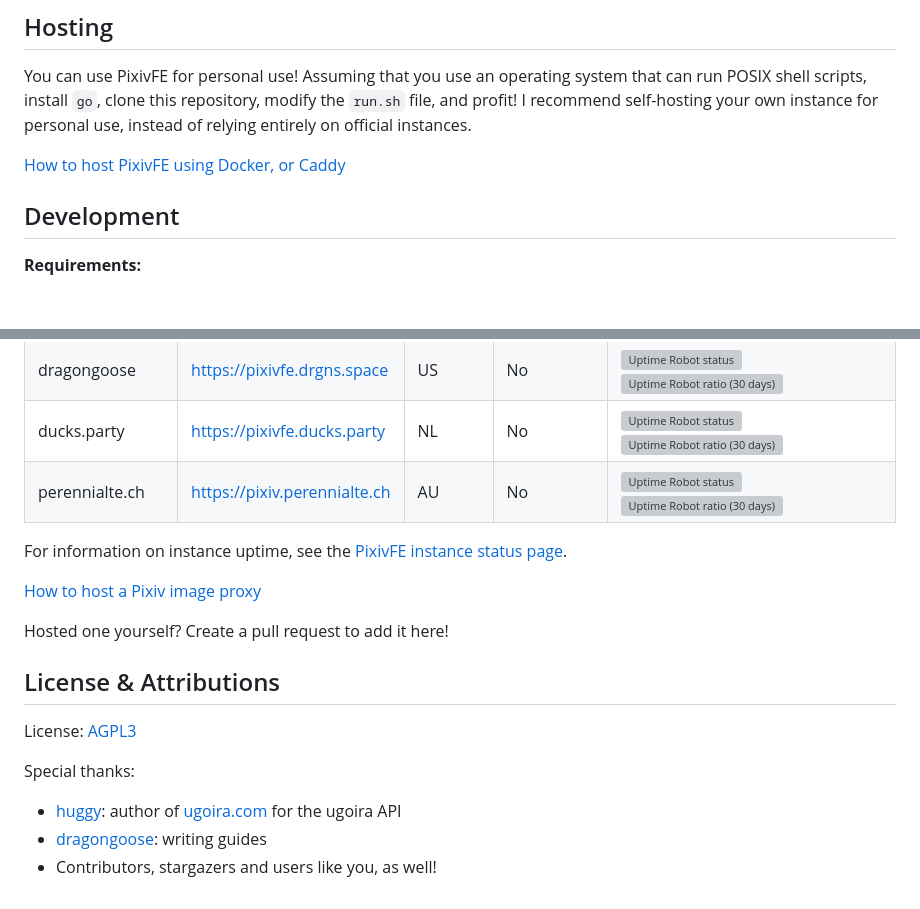
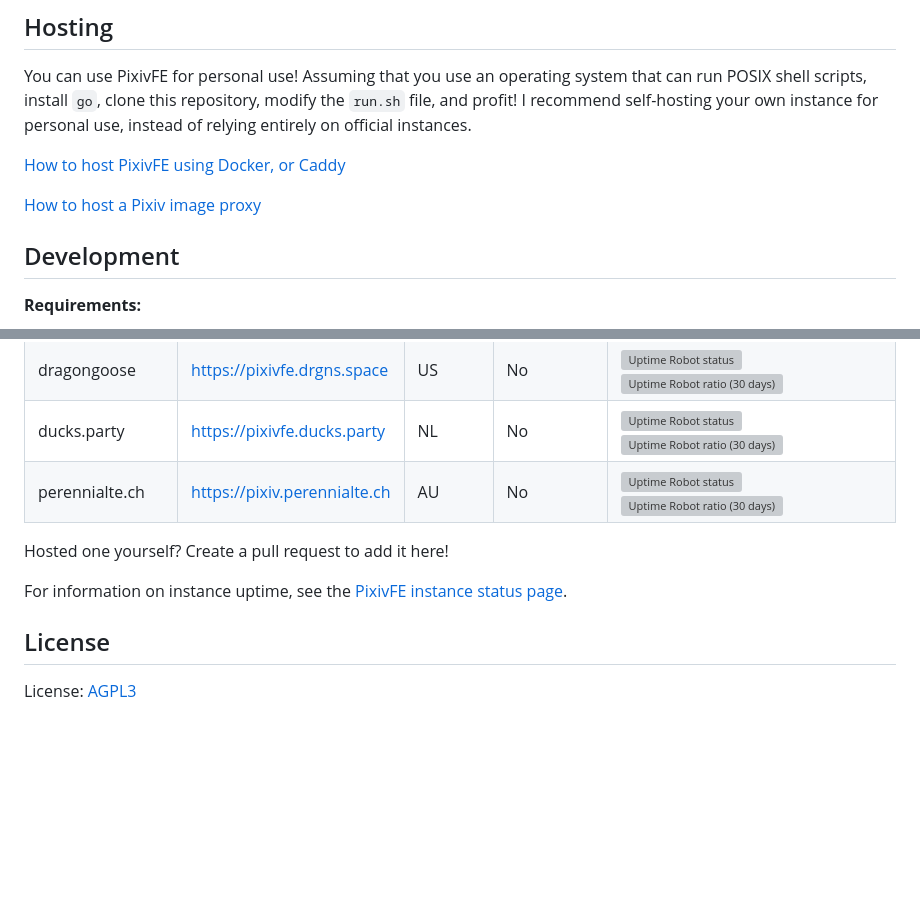
Before and after one commit to rVnPower/PixivFE, a Markdown page: README.md, 2 parts joined by grey strips. GitHub-like rendering; blank space fills up the shorter version; grey boxes are pictures that could not be loaded.

Commit message:
Reorder README

```diff
--- a/README.md
+++ b/README.md
@@ -29,6 +29,8 @@ I recommend self-hosting your own instance for personal use, instead of relying
 
 [How to host PixivFE using Docker, or Caddy](doc/Hosting.md)
 
+[How to host a Pixiv image proxy](doc/Hosting-an-image-proxy-server-for-Pixiv.md)
+
 ## Development
 
 **Requirements:**
@@ -59,18 +61,10 @@ PIXIVFE_DEV=1 <other_environment_variables> go run .
 | ducks.party        | https://pixivfe.ducks.party  | NL      | No          | ![Uptime Robot status](https://img.shields.io/uptimerobot/status/m796383747-c92c281f520d52fe3fd894ed) ![Uptime Robot ratio (30 days)](https://img.shields.io/uptimerobot/ratio/m796383747-c92c281f520d52fe3fd894ed?label=uptime%20%2Fmonth) |
 | perennialte.ch     | https://pixiv.perennialte.ch | AU      | No          | ![Uptime Robot status](https://img.shields.io/uptimerobot/status/m796383748-503799f65873a23dbc860a02) ![Uptime Robot ratio (30 days)](https://img.shields.io/uptimerobot/ratio/m796383748-503799f65873a23dbc860a02?label=uptime%20%2Fmonth) |
 
+Hosted one yourself? Create a pull request to add it here!
+
 For information on instance uptime, see the [PixivFE instance status page](https://stats.uptimerobot.com/FbEGewWlbX).
 
-[How to host a Pixiv image proxy](doc/Hosting-an-image-proxy-server-for-Pixiv.md)
-
-Hosted one yourself? Create a pull request to add it here!
-
-## License & Attributions
+## License
 
 License: [AGPL3](https://www.gnu.org/licenses/agpl-3.0.txt)
-
-Special thanks:
-
-- [huggy](https://huggy.moe): author of [ugoira.com](https://ugoira.com) for the ugoira API
-- [dragongoose](https://drgns.space): writing guides
-- Contributors, stargazers and users like you, as well!
```
